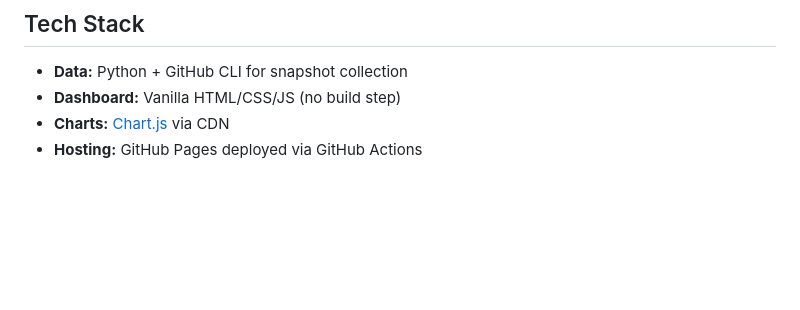
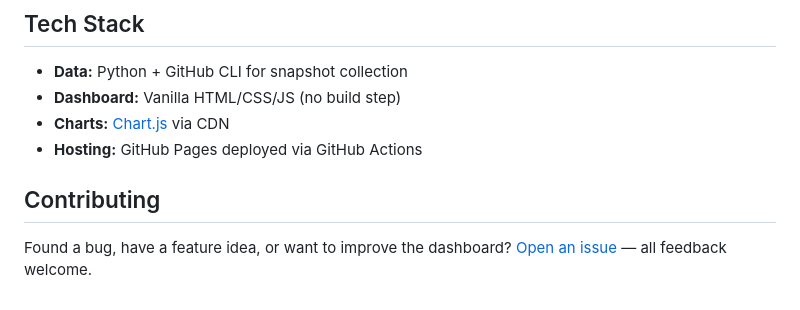
Before and after one commit to vishalsachdev/skills-sh, a Markdown page: README.md, the part around the change. GitHub-like rendering; blank space fills up the shorter version.

Commit message:
Add contributing section to README
Co-Authored-By: Claude Opus 4.6 <noreply@anthropic.com>

```diff
--- a/README.md
+++ b/README.md
@@ -70,3 +70,7 @@ cd site && python3 -m http.server 8765
 - **Dashboard:** Vanilla HTML/CSS/JS (no build step)
 - **Charts:** [Chart.js](https://www.chartjs.org/) via CDN
 - **Hosting:** GitHub Pages deployed via GitHub Actions
+
+## Contributing
+
+Found a bug, have a feature idea, or want to improve the dashboard? [Open an issue](https://github.com/vishalsachdev/skills-sh/issues) — all feedback welcome.
```
